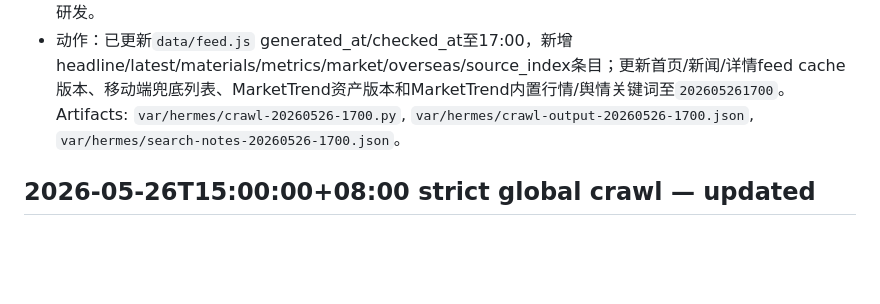
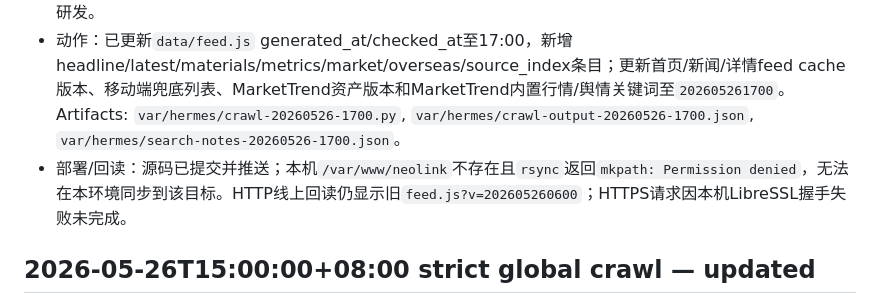
Before and after one commit to JulyanXu/NeoLink, a Markdown page: docs/maintenance-log.md, the part around the change. GitHub-like rendering; blank space fills up the shorter version.

Commit message:
Record NeoLink 1700 deploy readback

```diff
--- a/docs/maintenance-log.md
+++ b/docs/maintenance-log.md
@@ -5,6 +5,7 @@
 - 国内新增/上移：北极星储能新增易事特浙江平阳储充项目投运、海博思创储算一体/锂钠融合/固态变压器自研、天合储能菲律宾光储一体化、新能源汽车动力电池安全隐患排查。
 - 海外新增/上移：Energy-Storage.News新增Invinity瑞士2.1GWh液流电池合同、德国2029年后储能项目报价、ASEAN监管框架、BESS安全与社区反对；ESS News新增Adani印度3.37GWh BESS投运和Fortescue西澳690MW光伏+650MWh电池项目开建；SolarQuarter新增ACME 300MW/1200MWh 25年PPA与电池回收研发。
 - 动作：已更新`data/feed.js` generated_at/checked_at至17:00，新增headline/latest/materials/metrics/market/overseas/source_index条目；更新首页/新闻/详情feed cache版本、移动端兜底列表、MarketTrend资产版本和MarketTrend内置行情/舆情关键词至`202605261700`。Artifacts: `var/hermes/crawl-20260526-1700.py`, `var/hermes/crawl-output-20260526-1700.json`, `var/hermes/search-notes-20260526-1700.json`。
+- 部署/回读：源码已提交并推送；本机`/var/www/neolink`不存在且`rsync`返回`mkpath: Permission denied`，无法在本环境同步到该目标。HTTP线上回读仍显示旧`feed.js?v=202605260600`；HTTPS请求因本机LibreSSL握手失败未完成。
 
 
 ## 2026-05-26T15:00:00+08:00 strict global crawl — updated
```
